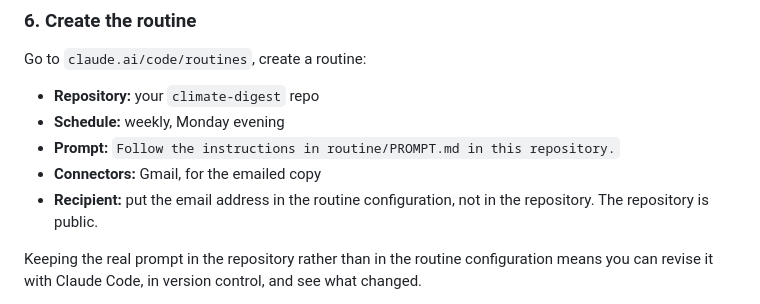
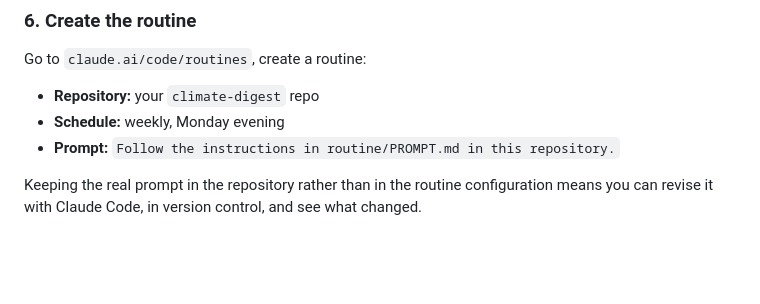
Before and after one commit to MikeK12552/earth-hotter-wisdom, a Markdown page: README.md, the part around the change. Rendered like a GitHub page; blank space fills up the shorter version.

```diff
--- a/README.md
+++ b/README.md
@@ -83,9 +83,6 @@ Go to `claude.ai/code/routines`, create a routine:
 - **Repository:** your `climate-digest` repo
 - **Schedule:** weekly, Monday evening
 - **Prompt:** `Follow the instructions in routine/PROMPT.md in this repository.`
-- **Connectors:** Gmail, for the emailed copy
-- **Recipient:** put the email address in the routine configuration, not in the
-  repository. The repository is public.
 
 Keeping the real prompt in the repository rather than in the routine configuration
 means you can revise it with Claude Code, in version control, and see what changed.
```
Also changed, not shown: routine/PROMPT.md (+14 -9 lines).
